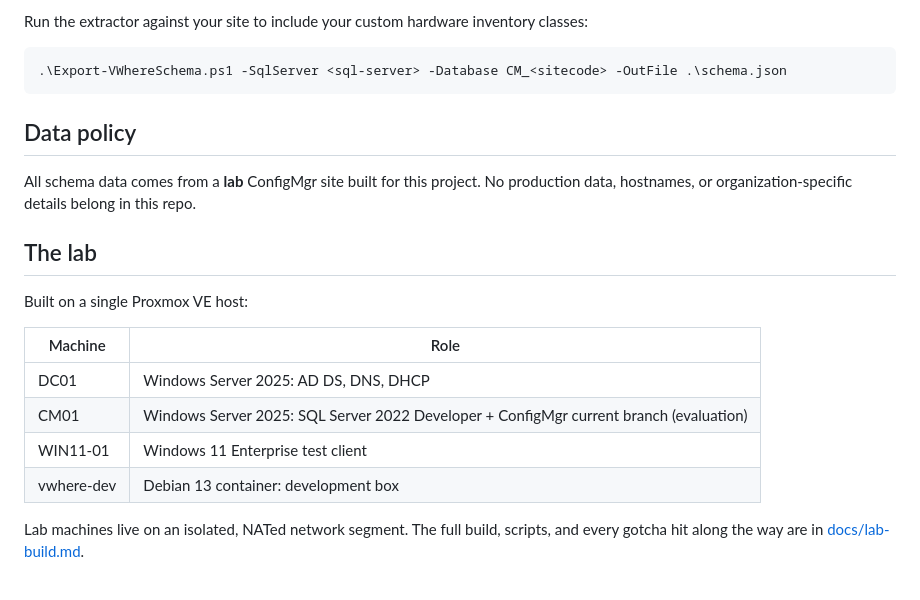
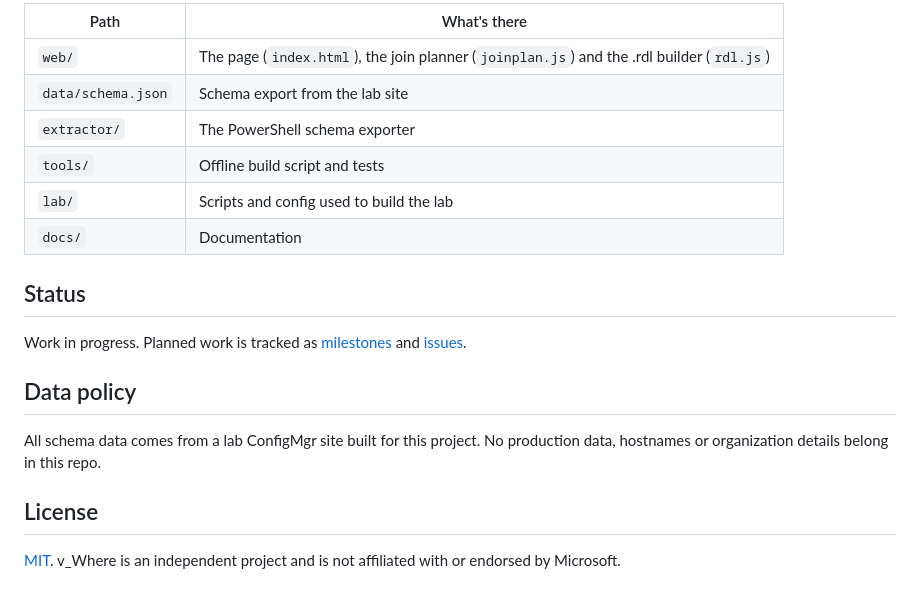
Before and after one commit to JBoogieman/v-where, a Markdown page: README.md, the part around one of its changes. Drawn GitHub-style.

````diff
--- a/README.md
+++ b/README.md
@@ -50,23 +46,21 @@ Copy `dist/v_where.html` anywhere and double-click it. No server, network, or in
 
-Run the extractor against your site to include your custom hardware inventory classes:
+| Path | What's there |
+| --- | --- |
+| `web/` | The page (`index.html`), the join planner (`joinplan.js`) and the .rdl builder (`rdl.js`) |
+| `data/schema.json` | Schema export from the lab site |
+| `extractor/` | The PowerShell schema exporter |
+| `tools/` | Offline build script and tests |
+| `lab/` | Scripts and config used to build the lab |
+| `docs/` | Documentation |
 
-```powershell
-.\Export-VWhereSchema.ps1 -SqlServer <sql-server> -Database CM_<sitecode> -OutFile .\schema.json
-```
+## Status
+
+Work in progress. Planned work is tracked as [milestones](https://github.com/JBoogieman/v-where/milestones) and [issues](https://github.com/JBoogieman/v-where/issues).
 
 ## Data policy
 
-All schema data comes from a **lab** ConfigMgr site built for this project. No production data, hostnames, or organization-specific details belong in this repo.
+All schema data comes from a lab ConfigMgr site built for this project. No production data, hostnames or organization details belong in this repo.
 
-## The lab
+## License
 
-Built on a single Proxmox VE host:
-
-| Machine | Role |
-|---|---|
-| DC01 | Windows Server 2025: AD DS, DNS, DHCP |
-| CM01 | Windows Server 2025: SQL Server 2022 Developer + ConfigMgr current branch (evaluation) |
-| WIN11-01 | Windows 11 Enterprise test client |
-| vwhere-dev | Debian 13 container: development box |
-
-Lab machines live on an isolated, NATed network segment. The full build, scripts, and every gotcha hit along the way are in [docs/lab-build.md](docs/lab-build.md).
+[MIT](LICENSE). v_Where is an independent project and is not affiliated with or endorsed by Microsoft.
````
Also changed, not shown: other parts of README.md (+28 -32 lines).
